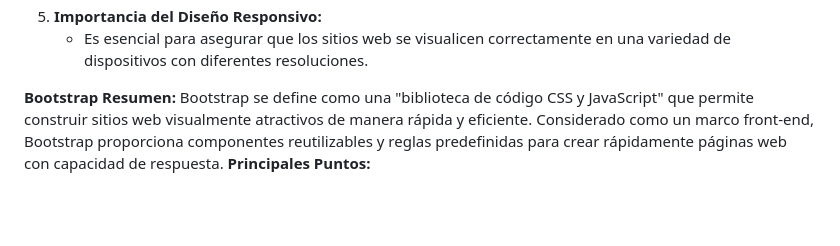
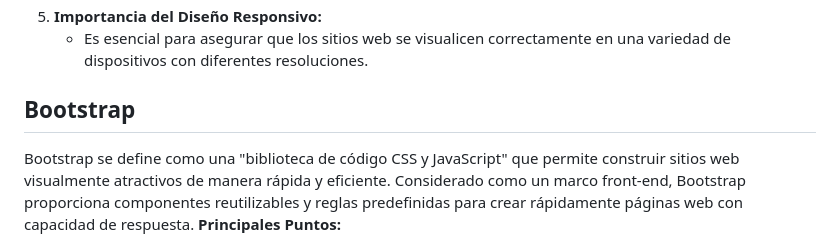
Before and after one commit to JMDS2810/INTRODUCCION-AL-DESARROLLO-FRONT-END, a Markdown page: README.md, the part around one of its changes. Drawn GitHub-style; blank space fills up the shorter version.

```diff
--- a/README.md
+++ b/README.md
@@ -747,8 +749,8 @@ Estas reglas CSS aplican estilos adicionales para la sección de Tarea 1:
 5. **Importancia del Diseño Responsivo:**
    - Es esencial para asegurar que los sitios web se visualicen correctamente en una variedad de dispositivos con diferentes resoluciones.
 
-**Bootstrap**
-**Resumen:**
+## Bootstrap
+
 Bootstrap se define como una "biblioteca de código CSS y JavaScript" que permite construir sitios web visualmente atractivos de manera rápida y eficiente. Considerado como un marco front-end, Bootstrap proporciona componentes reutilizables y reglas predefinidas para crear rápidamente páginas web con capacidad de respuesta.
 **Principales Puntos:**
 1. Bootstrap es una biblioteca de código CSS y JavaScript que facilita la construcción rápida de sitios web atractivos visualmente.
```
Also changed, not shown: other parts of README.md (+8 -6 lines).
